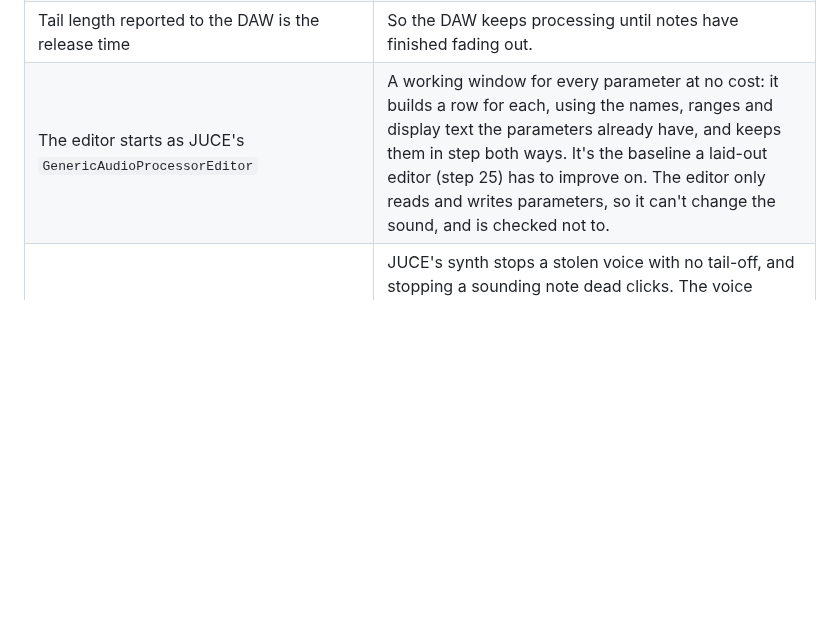
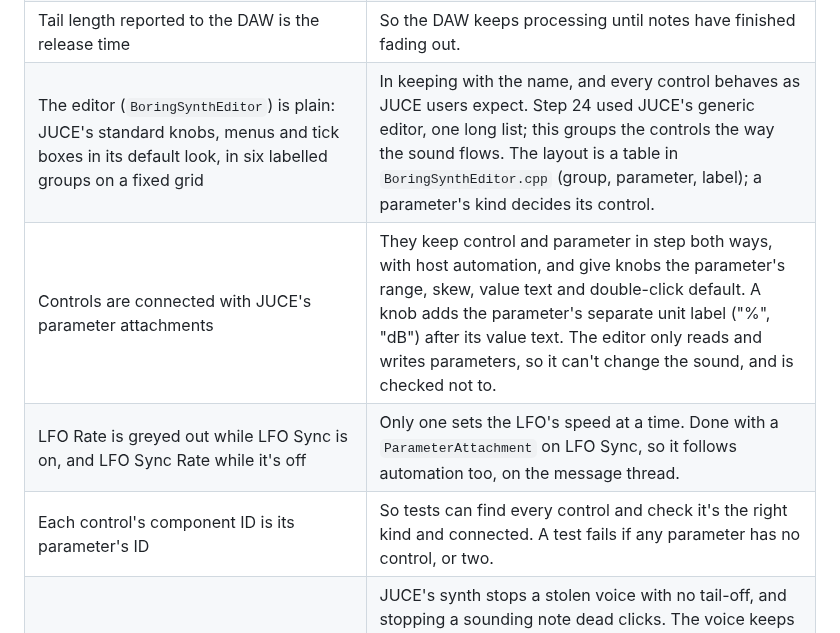
Before and after one commit to christj6/vstTest, a Markdown page: docs/DESIGN.md, the part around the change. Drawn GitHub-style; blank space fills up the shorter version.

```diff
--- a/docs/DESIGN.md
+++ b/docs/DESIGN.md
@@ -86,7 +86,10 @@ Anything that needs real work (building tables now, loading wavetable files late
 | Envelope parameter IDs start with `amp` | A filter envelope with its own attack, decay, sustain and release comes in step 17, and IDs can't be renamed later. |
 | Time knobs 0 or 5 ms up to 10 s, skewed so the middle is 0.5 s | Most of the knob's travel goes to short times, where small changes matter most. |
 | Tail length reported to the DAW is the release time | So the DAW keeps processing until notes have finished fading out. |
-| The editor starts as JUCE's `GenericAudioProcessorEditor` | A working window for every parameter at no cost: it builds a row for each, using the names, ranges and display text the parameters already have, and keeps them in step both ways. It's the baseline a laid-out editor (step 25) has to improve on. The editor only reads and writes parameters, so it can't change the sound, and is checked not to. |
+| The editor (`BoringSynthEditor`) is plain: JUCE's standard knobs, menus and tick boxes in its default look, in six labelled groups on a fixed grid | In keeping with the name, and every control behaves as JUCE users expect. Step 24 used JUCE's generic editor, one long list; this groups the controls the way the sound flows. The layout is a table in `BoringSynthEditor.cpp` (group, parameter, label); a parameter's kind decides its control. |
+| Controls are connected with JUCE's parameter attachments | They keep control and parameter in step both ways, with host automation, and give knobs the parameter's range, skew, value text and double-click default. A knob adds the parameter's separate unit label ("%", "dB") after its value text. The editor only reads and writes parameters, so it can't change the sound, and is checked not to. |
+| LFO Rate is greyed out while LFO Sync is on, and LFO Sync Rate while it's off | Only one sets the LFO's speed at a time. Done with a `ParameterAttachment` on LFO Sync, so it follows automation too, on the message thread. |
+| Each control's component ID is its parameter's ID | So tests can find every control and check it's the right kind and connected. A test fails if any parameter has no control, or two. |
 | A stolen voice fades its old note out over 5 ms, underneath the new note | JUCE's synth stops a stolen voice with no tail-off, and stopping a sounding note dead clicks. The voice keeps a snapshot of the old note (oscillator, pitch, level) in a slot that's part of the voice, so nothing is allocated, and fades it for the shortest release time. Stealing is the only way a note gets cut off; JUCE handles MIDI "all sound off" with a normal release. |
 | A filter on every voice, not one on the output | With identical settings, one filter on the mix would sound the same, since the filter is linear. But key tracking, the filter envelope and velocity → filter (steps 16–18) give each note its own cutoff, and each note should start with a clean filter rather than one still ringing from earlier notes. One filter shared by all voices is called "paraphonic": a distinct sound, but usually a hardware compromise. |
 | The filter has an on/off switch, off by default | A low-pass filter even fully open shifts the phase of high frequencies, so "always on, cutoff at 20 kHz" wouldn't reproduce the old sound exactly. Older projects load with it off, bit-for-bit unchanged. Serum and Vital also start with their filters off. Switching it during a note crossfades over 10 ms. |
```
Also changed, not shown: README.md (+16 -3 lines), docs/ROADMAP.md (+2 -3 lines), docs/editor.png (added), 8 other files.
